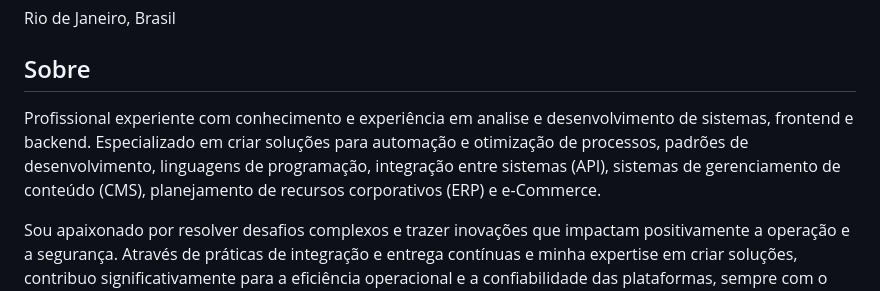
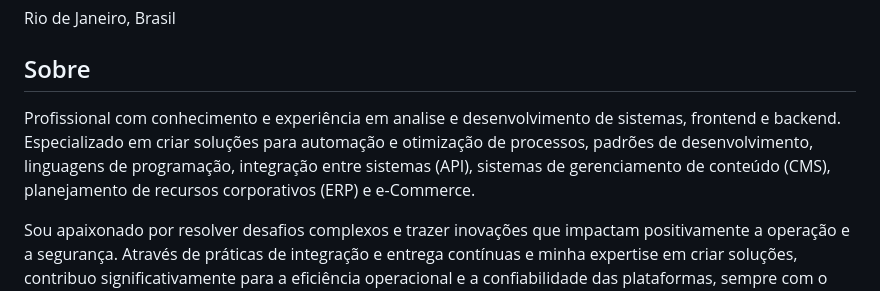
Before and after one commit to fabianocouto/fabianocouto, a Markdown page: RESUME-PT.md, the part around the change. Rendered like a GitHub page.

```diff
--- a/RESUME-PT.md
+++ b/RESUME-PT.md
@@ -6,7 +6,7 @@ Rio de Janeiro, Brasil
 
 ## Sobre
 
-Profissional experiente com conhecimento e experiência em analise e desenvolvimento de sistemas, frontend e backend. Especializado em criar soluções para automação e otimização de processos, padrões de desenvolvimento, linguagens de programação, integração entre sistemas (API), sistemas de gerenciamento de conteúdo (CMS), planejamento de recursos corporativos (ERP) e e-Commerce.
+Profissional com conhecimento e experiência em analise e desenvolvimento de sistemas, frontend e backend. Especializado em criar soluções para automação e otimização de processos, padrões de desenvolvimento, linguagens de programação, integração entre sistemas (API), sistemas de gerenciamento de conteúdo (CMS), planejamento de recursos corporativos (ERP) e e-Commerce.
 
 Sou apaixonado por resolver desafios complexos e trazer inovações que impactam positivamente a operação e a segurança. Através de práticas de integração e entrega contínuas e minha expertise em criar soluções, contribuo significativamente para a eficiência operacional e a confiabilidade das plataformas, sempre com o compromisso em otimizar custos e garantir a melhor experiência para os usuários.
 
```
